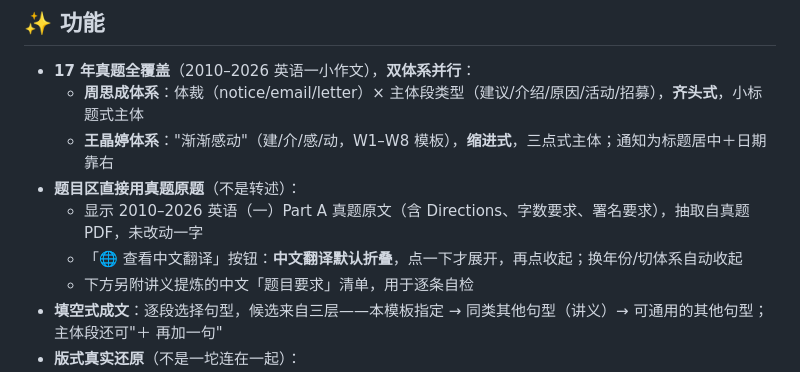
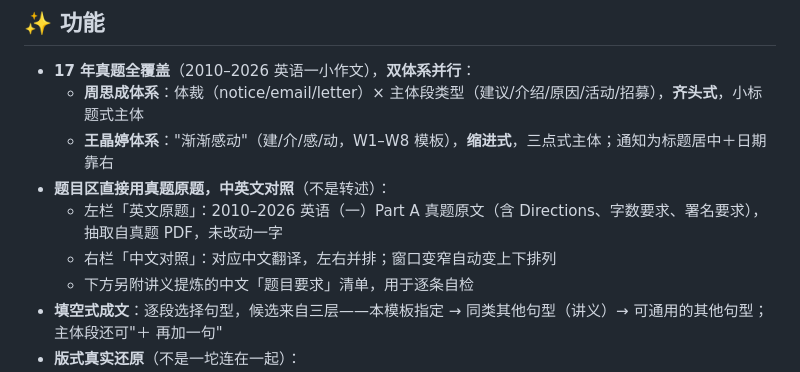
Before and after one commit to 21stThoracicman/xzw-writing, a Markdown page: README.md, the part around the change. Rendered like a GitHub page.

Commit message:
docs: README（功能说明 + 版权与非盈利声明）

```diff
--- a/README.md
+++ b/README.md
@@ -7,9 +7,9 @@
 - **17 年真题全覆盖**（2010–2026 英语一小作文），**双体系并行**：
   - **周思成体系**：体裁（notice/email/letter）× 主体段类型（建议/介绍/原因/活动/招募），**齐头式**，小标题式主体
   - **王晶婷体系**："渐渐感动"（建/介/感/动，W1–W8 模板），**缩进式**，三点式主体；通知为标题居中＋日期靠右
-- **题目区直接用真题原题**（不是转述）：
-  - 显示 2010–2026 英语（一）Part A 真题原文（含 Directions、字数要求、署名要求），抽取自真题 PDF，未改动一字
-  - 「🌐 查看中文翻译」按钮：**中文翻译默认折叠**，点一下才展开，再点收起；换年份/切体系自动收起
+- **题目区直接用真题原题，中英文对照**（不是转述）：
+  - 左栏「英文原题」：2010–2026 英语（一）Part A 真题原文（含 Directions、字数要求、署名要求），抽取自真题 PDF，未改动一字
+  - 右栏「中文对照」：对应中文翻译，左右并排；窗口变窄自动变上下排列
   - 下方另附讲义提炼的中文「题目要求」清单，用于逐条自检
 - **填空式成文**：逐段选择句型，候选来自三层——本模板指定 → 同类其他句型（讲义）→ 可通用的其他句型；
   主体段还可"＋ 再加一句"
```
